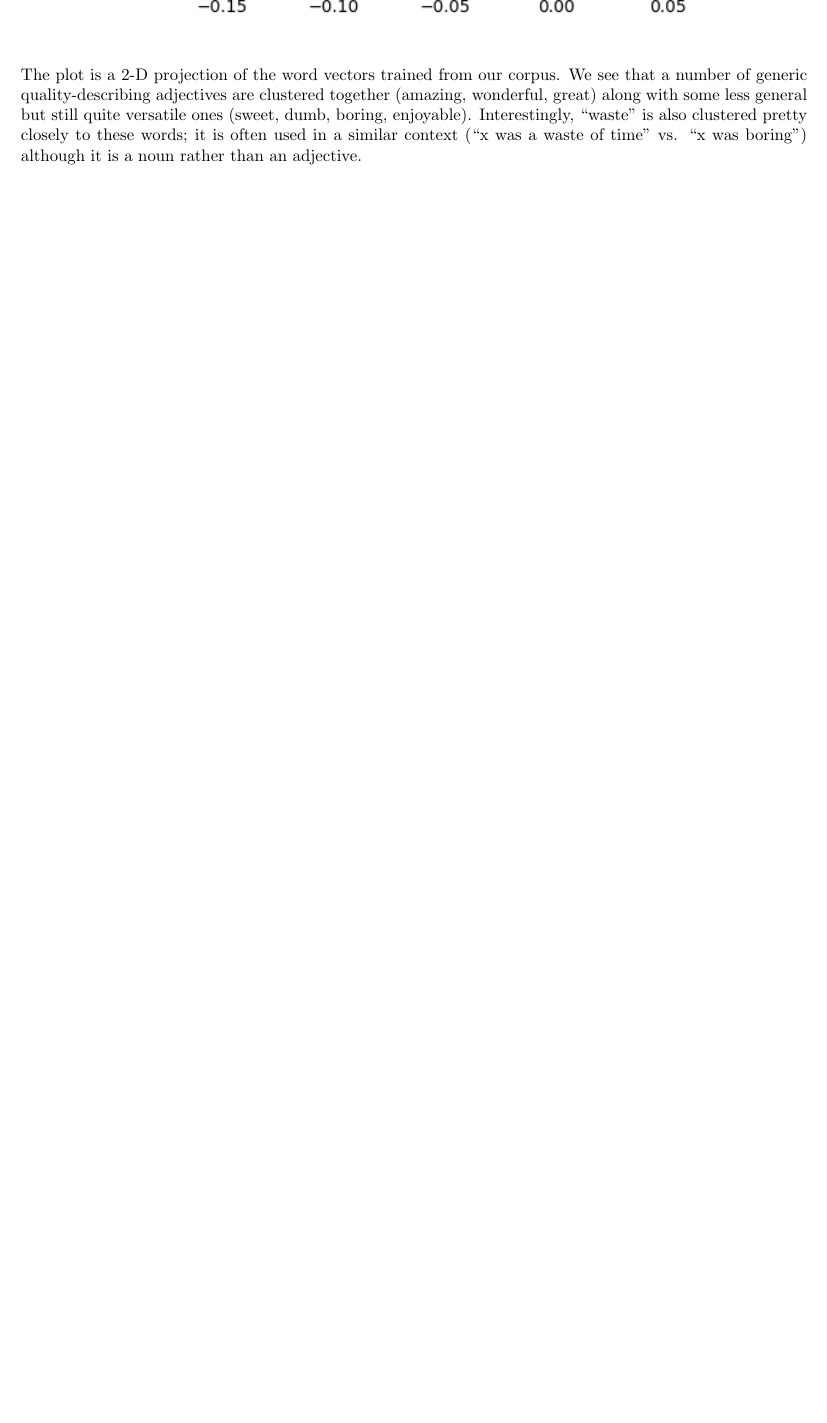
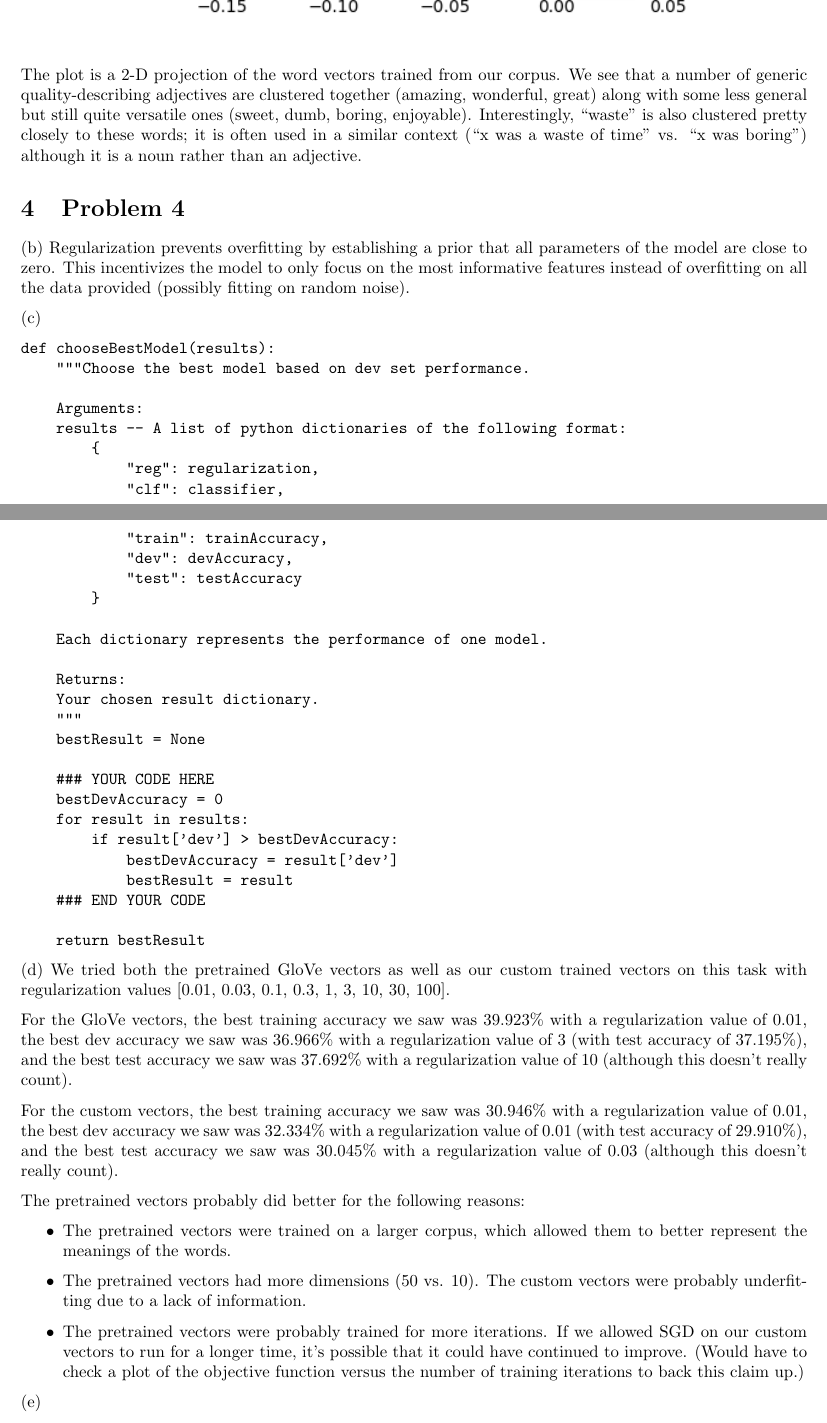
Before and after one commit to tlv/cs224n, a LaTeX problem sheet (assignments/assignment1/a1_writeup.tex): part of page 6 of 6 before the commit and two parts of pages 6 and 7 of 10 after it, the two joined at a grey line, cut so that both start at the same text, the shorter picture padded with empty space. Compiled offline with pdfLaTeX.

Commit message:
assignment 1 problem 4

```diff
--- a/assignments/assignment1/a1_writeup.tex
+++ b/assignments/assignment1/a1_writeup.tex
@@ -152,3 +152,58 @@ For CBOW, we have
 \includegraphics{assignment1/q3_word_vectors.png}
 
 The plot is a 2-D projection of the word vectors trained from our corpus. We see that a number of generic quality-describing adjectives are clustered together (amazing, wonderful, great) along with some less general but still quite versatile ones (sweet, dumb, boring, enjoyable). Interestingly, ``waste" is also clustered pretty closely to these words; it is often used in a similar context (``x was a waste of time" vs. ``x was boring") although it is a noun rather than an adjective.
+
+\section{Problem 4}
+(b) Regularization prevents overfitting by establishing a prior that all parameters of the model are close to zero. This incentivizes the model to only focus on the most informative features instead of overfitting on all the data provided (possibly fitting on random noise).
+
+(c)
+\begin{verbatim}
+def chooseBestModel(results):
+    """Choose the best model based on dev set performance.
+
+    Arguments:
+    results -- A list of python dictionaries of the following format:
+        {
+            "reg": regularization,
+            "clf": classifier,
+            "train": trainAccuracy,
+            "dev": devAccuracy,
+            "test": testAccuracy
+        }
+
+    Each dictionary represents the performance of one model.
+
+    Returns:
+    Your chosen result dictionary.
+    """
+    bestResult = None
+
+    ### YOUR CODE HERE
+    bestDevAccuracy = 0
+    for result in results:
+        if result['dev'] > bestDevAccuracy:
+            bestDevAccuracy = result['dev']
+            bestResult = result
+    ### END YOUR CODE
+
+    return bestResult
+\end{verbatim}
+
+(d) We tried both the pretrained GloVe vectors as well as our custom trained vectors on this task with regularization values [0.01, 0.03, 0.1, 0.3, 1, 3, 10, 30, 100].
+
+For the GloVe vectors, the best training accuracy we saw was 39.923\% with a regularization value of 0.01, the best dev accuracy we saw was 36.966\% with a regularization value of 3 (with test accuracy of 37.195\%), and the best test accuracy we saw was 37.692\% with a regularization value of 10 (although this doesn't really count).
+
+For the custom vectors, the best training accuracy we saw was 30.946\% with a regularization value of 0.01, the best dev accuracy we saw was 32.334\% with a regularization value of 0.01 (with test accuracy of 29.910\%), and the best test accuracy we saw was 30.045\% with a regularization value of 0.03 (although this doesn't really count).
+
+The pretrained vectors probably did better for the following reasons:
+\begin{itemize}
+\item The pretrained vectors were trained on a larger corpus, which allowed them to better represent the meanings of the words.
+\item The pretrained vectors had more dimensions (50 vs. 10). The custom vectors were probably underfitting due to a lack of information.
+\item The pretrained vectors were probably trained for more iterations. If we allowed SGD on our custom vectors to run for a longer time, it's possible that it could have continued to improve. (Would have to check a plot of the objective function versus the number of training iterations to back this claim up.)
+\end{itemize}
+
+(e)
+
+\includegraphics{assignment1/q4_reg_v_acc.png}
+
+We see that training accuracy falls as the regularization value goes up, which makes sense - a lower regularization value gives the model ``more freedom" to fit the training data more closely. We also see that dev accuracy is lower for low regularization values, indicating overfitting, and that dev accuracy drops sharply after a regularization value of 30, indicating underfitting.
```
Also changed, not shown: assignments/assignment1/a1_writeup.pdf, assignments/assignment1/assignment1/q4_dev_conf.png (added), assignments/assignment1/assignment1/q4_reg_v_acc.png (added), assignments/assignment1/a1_writeup.tex (22 more changed lines), 2 other files.
